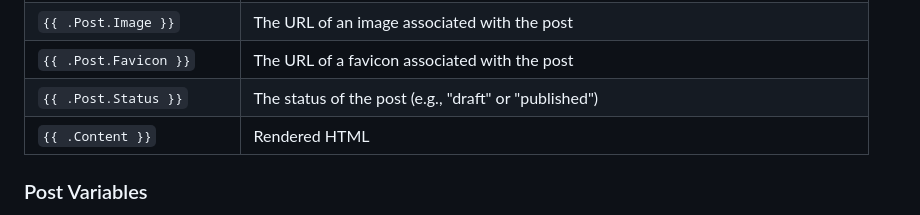
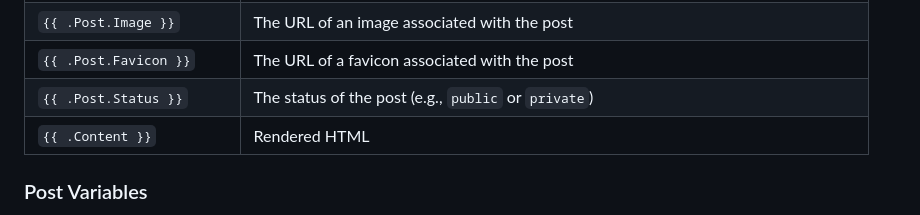
Before and after one commit to harrisonpage/draft, a Markdown page: README.md, the part around the change. Rendered like a GitHub page.

Commit message:
fix status description

```diff
--- a/README.md
+++ b/README.md
@@ -200,7 +200,7 @@ Used in pages that list all posts. Variables can be accessed using the `{{ .Post
 | `{{ .Post.Tags }}`              | A list of tags associated with the post                                                     |
 | `{{ .Post.Image }}`             | The URL of an image associated with the post                                                |
 | `{{ .Post.Favicon }}`           | The URL of a favicon associated with the post                                               |
-| `{{ .Post.Status }}`            | The status of the post (e.g., "draft" or "published")                                       |
+| `{{ .Post.Status }}`            | The status of the post (e.g., `public` or `private`)                                        |
 | `{{ .Content }}`                | Rendered HTML                                                                               |
 
 ### Post Variables
```
